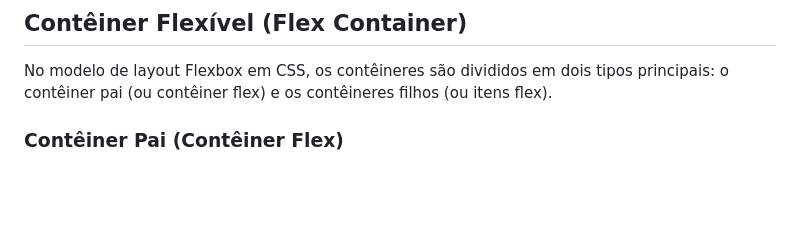
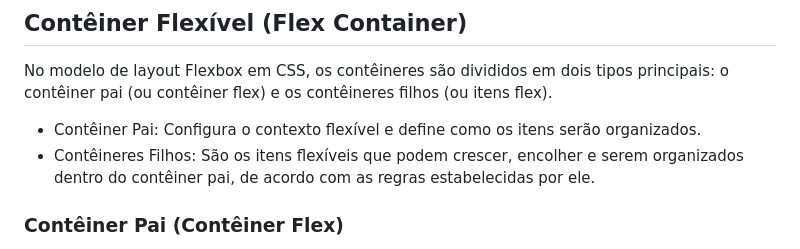
Before and after one commit to ReisLeonardo/html-css, a Markdown page: css.md, the part around the change. Rendered like a GitHub page; blank space fills up the shorter version.

Commit message:
Update css.md - 28/08/2024 - 21:28

````diff
--- a/css.md
+++ b/css.md
@@ -666,6 +666,9 @@ Flexbox é um layout de CSS3 projetado para fornecer uma maneira mais eficiente
 ## Contêiner Flexível (Flex Container)
 No modelo de layout Flexbox em CSS, os contêineres são divididos em dois tipos principais: o contêiner pai (ou contêiner flex) e os contêineres filhos (ou itens flex).
 
+- Contêiner Pai: Configura o contexto flexível e define como os itens serão organizados.
+- Contêineres Filhos: São os itens flexíveis que podem crescer, encolher e serem organizados dentro do contêiner pai, de acordo com as regras estabelecidas por ele.
+
 ### Contêiner Pai (Contêiner Flex)
 O contêiner pai é o elemento que possui a propriedade ```display: flex```. Quando essa propriedade é aplicada, o contêiner pai se transforma em um contêiner flex, permitindo que todos os seus elementos filhos se comportem de acordo com as regras do Flexbox. O contêiner pai define o contexto em que os itens flexíveis (filhos) serão dispostos e controlados.
 
````
